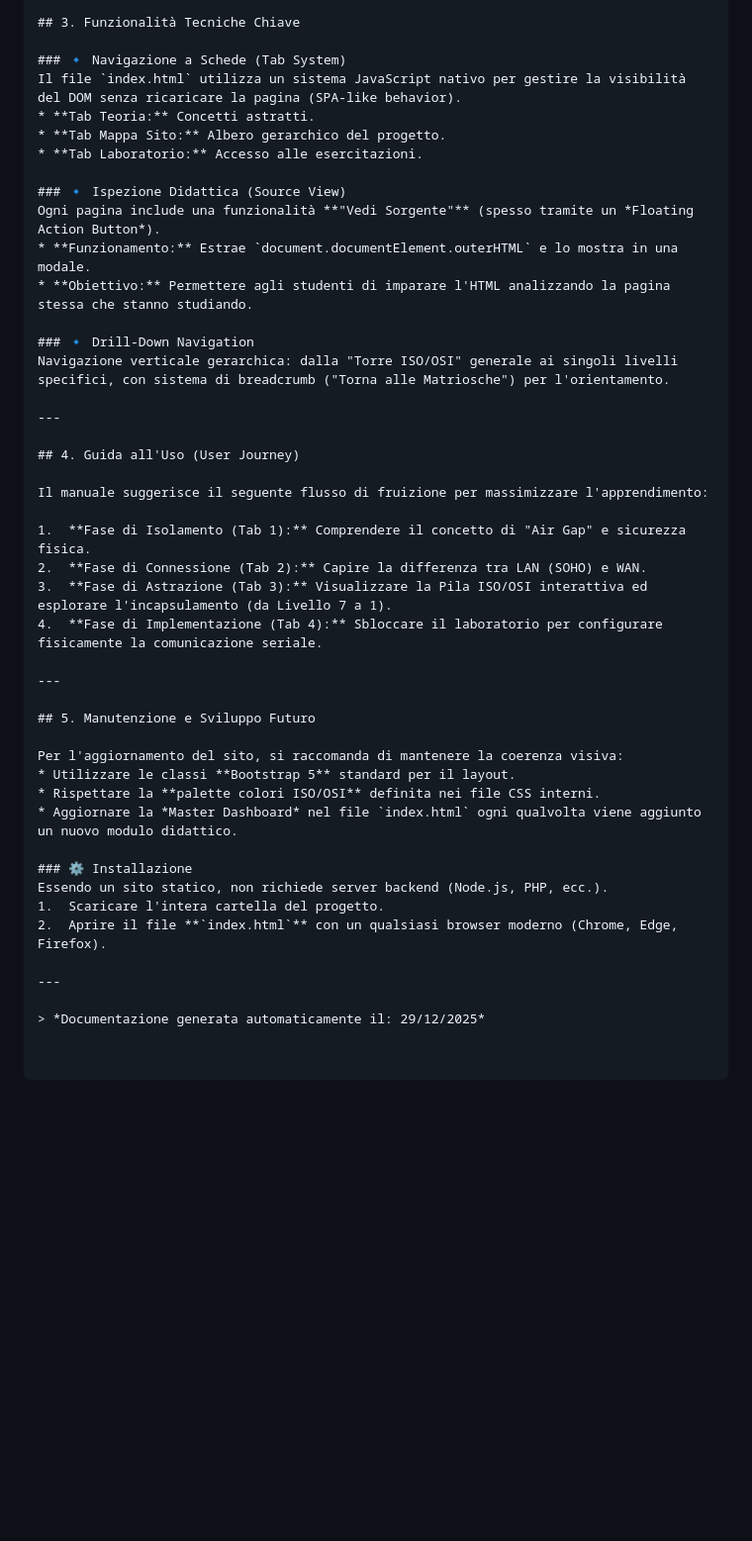
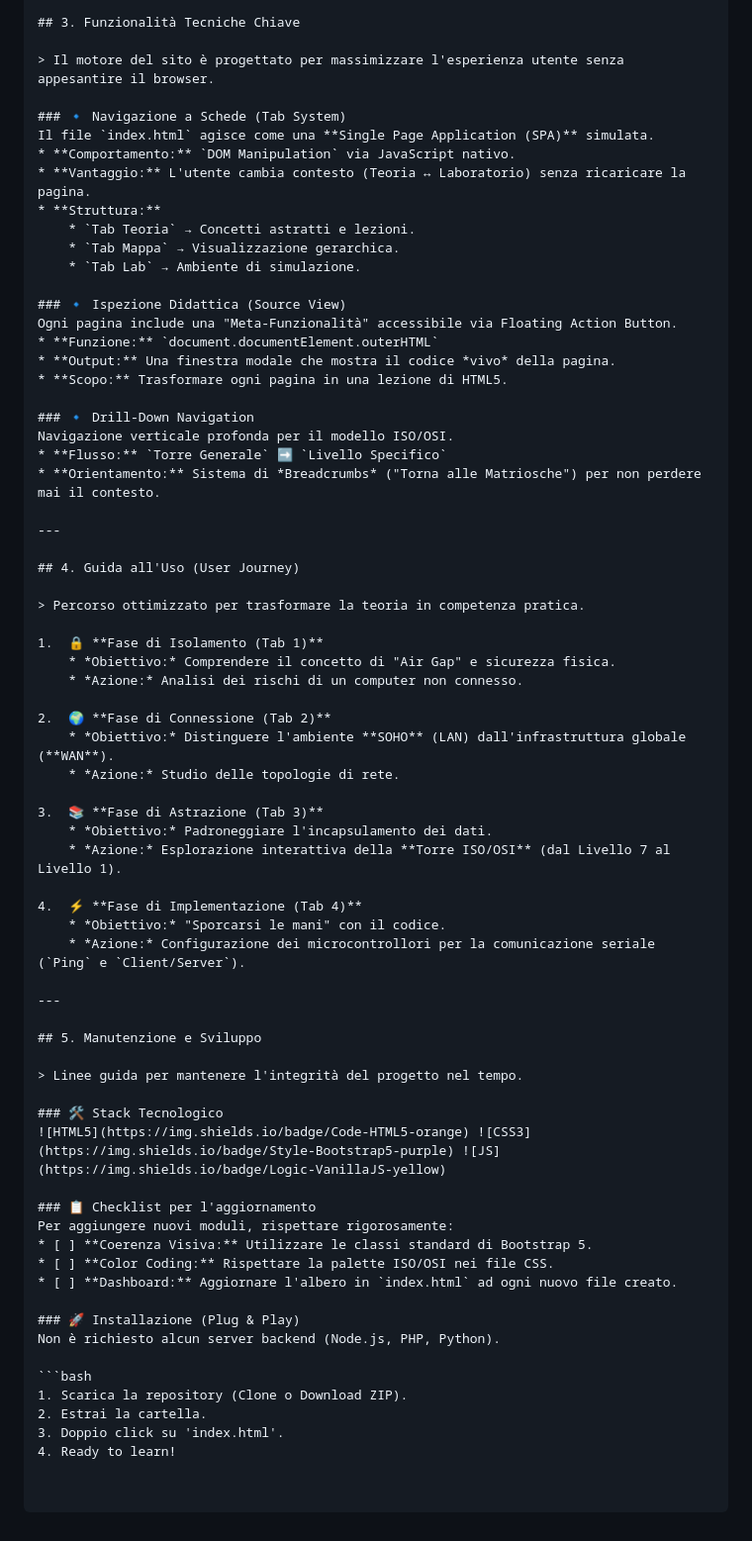
Before and after one commit to luigipelagagge-oss/Reti-LAN-WAN-PAN, a Markdown page: README.md, the part around the change. Shown at 99% size. Drawn GitHub-style; blank space fills up the shorter version.

````diff
--- a/README.md
+++ b/README.md
@@ -43,45 +43,70 @@ L'organizzazione dei file riflette il percorso didattico. Di seguito la struttur
 
 ## 3. Funzionalità Tecniche Chiave
 
+> Il motore del sito è progettato per massimizzare l'esperienza utente senza appesantire il browser.
+
 ### 🔹 Navigazione a Schede (Tab System)
-Il file `index.html` utilizza un sistema JavaScript nativo per gestire la visibilità del DOM senza ricaricare la pagina (SPA-like behavior).
-* **Tab Teoria:** Concetti astratti.
-* **Tab Mappa Sito:** Albero gerarchico del progetto.
-* **Tab Laboratorio:** Accesso alle esercitazioni.
+Il file `index.html` agisce come una **Single Page Application (SPA)** simulata.
+* **Comportamento:** `DOM Manipulation` via JavaScript nativo.
+* **Vantaggio:** L'utente cambia contesto (Teoria ↔ Laboratorio) senza ricaricare la pagina.
+* **Struttura:**
+    * `Tab Teoria` → Concetti astratti e lezioni.
+    * `Tab Mappa` → Visualizzazione gerarchica.
+    * `Tab Lab` → Ambiente di simulazione.
 
 ### 🔹 Ispezione Didattica (Source View)
-Ogni pagina include una funzionalità **"Vedi Sorgente"** (spesso tramite un *Floating Action Button*).
-* **Funzionamento:** Estrae `document.documentElement.outerHTML` e lo mostra in una modale.
-* **Obiettivo:** Permettere agli studenti di imparare l'HTML analizzando la pagina stessa che stanno studiando.
+Ogni pagina include una "Meta-Funzionalità" accessibile via Floating Action Button.
+* **Funzione:** `document.documentElement.outerHTML`
+* **Output:** Una finestra modale che mostra il codice *vivo* della pagina.
+* **Scopo:** Trasformare ogni pagina in una lezione di HTML5.
 
 ### 🔹 Drill-Down Navigation
-Navigazione verticale gerarchica: dalla "Torre ISO/OSI" generale ai singoli livelli specifici, con sistema di breadcrumb ("Torna alle Matriosche") per l'orientamento.
+Navigazione verticale profonda per il modello ISO/OSI.
+* **Flusso:** `Torre Generale` ➡ `Livello Specifico`
+* **Orientamento:** Sistema di *Breadcrumbs* ("Torna alle Matriosche") per non perdere mai il contesto.
 
 ---
 
 ## 4. Guida all'Uso (User Journey)
 
-Il manuale suggerisce il seguente flusso di fruizione per massimizzare l'apprendimento:
+> Percorso ottimizzato per trasformare la teoria in competenza pratica.
 
-1.  **Fase di Isolamento (Tab 1):** Comprendere il concetto di "Air Gap" e sicurezza fisica.
-2.  **Fase di Connessione (Tab 2):** Capire la differenza tra LAN (SOHO) e WAN.
-3.  **Fase di Astrazione (Tab 3):** Visualizzare la Pila ISO/OSI interattiva ed esplorare l'incapsulamento (da Livello 7 a 1).
-4.  **Fase di Implementazione (Tab 4):** Sbloccare il laboratorio per configurare fisicamente la comunicazione seriale.
+1.  🔒 **Fase di Isolamento (Tab 1)**
+    * *Obiettivo:* Comprendere il concetto di "Air Gap" e sicurezza fisica.
+    * *Azione:* Analisi dei rischi di un computer non connesso.
+
+2.  🌍 **Fase di Connessione (Tab 2)**
+    * *Obiettivo:* Distinguere l'ambiente **SOHO** (LAN) dall'infrastruttura globale (**WAN**).
+    * *Azione:* Studio delle topologie di rete.
+
+3.  📚 **Fase di Astrazione (Tab 3)**
+    * *Obiettivo:* Padroneggiare l'incapsulamento dei dati.
+    * *Azione:* Esplorazione interattiva della **Torre ISO/OSI** (dal Livello 7 al Livello 1).
+
+4.  ⚡ **Fase di Implementazione (Tab 4)**
+    * *Obiettivo:* "Sporcarsi le mani" con il codice.
+    * *Azione:* Configurazione dei microcontrollori per la comunicazione seriale (`Ping` e `Client/Server`).
 
 ---
 
-## 5. Manutenzione e Sviluppo Futuro
+## 5. Manutenzione e Sviluppo
 
-Per l'aggiornamento del sito, si raccomanda di mantenere la coerenza visiva:
-* Utilizzare le classi **Bootstrap 5** standard per il layout.
-* Rispettare la **palette colori ISO/OSI** definita nei file CSS interni.
-* Aggiornare la *Master Dashboard* nel file `index.html` ogni qualvolta viene aggiunto un nuovo modulo didattico.
+> Linee guida per mantenere l'integrità del progetto nel tempo.
 
-### ⚙️ Installazione
-Essendo un sito statico, non richiede server backend (Node.js, PHP, ecc.).
-1.  Scaricare l'intera cartella del progetto.
-2.  Aprire il file **`index.html`** con un qualsiasi browser moderno (Chrome, Edge, Firefox).
+### 🛠 Stack Tecnologico
+![HTML5](https://img.shields.io/badge/Code-HTML5-orange) ![CSS3](https://img.shields.io/badge/Style-Bootstrap5-purple) ![JS](https://img.shields.io/badge/Logic-VanillaJS-yellow)
 
----
+### 📋 Checklist per l'aggiornamento
+Per aggiungere nuovi moduli, rispettare rigorosamente:
+* [ ] **Coerenza Visiva:** Utilizzare le classi standard di Bootstrap 5.
+* [ ] **Color Coding:** Rispettare la palette ISO/OSI nei file CSS.
+* [ ] **Dashboard:** Aggiornare l'albero in `index.html` ad ogni nuovo file creato.
 
-> *Documentazione generata automaticamente il: 29/12/2025*
+### 🚀 Installazione (Plug & Play)
+Non è richiesto alcun server backend (Node.js, PHP, Python).
+
+```bash
+1. Scarica la repository (Clone o Download ZIP).
+2. Estrai la cartella.
+3. Doppio click su 'index.html'.
+4. Ready to learn!
````
